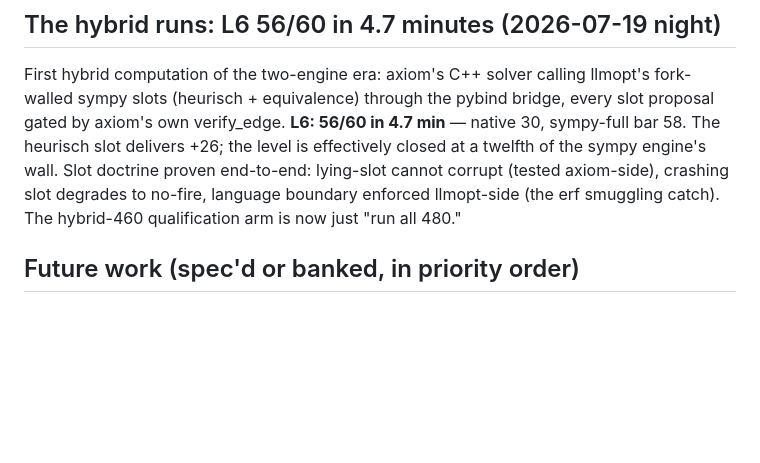
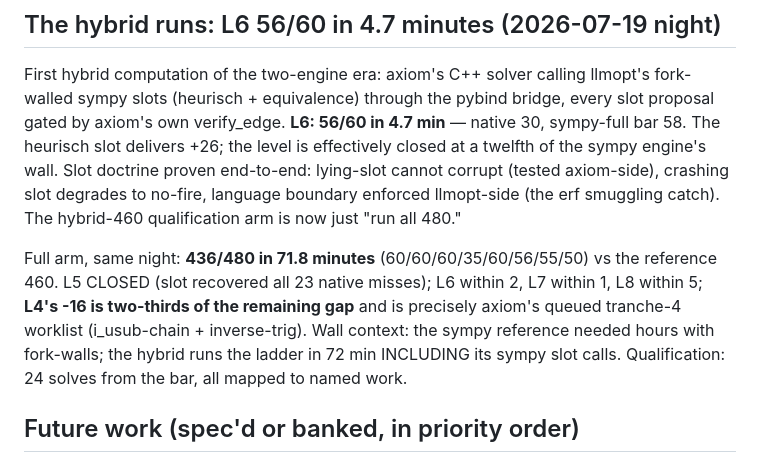
Before and after one commit to 39hops/llmopt, a Markdown page: docs/RESULTS.md, the part around the change. GitHub-like rendering; blank space fills up the shorter version.

Commit message:
docs: full hybrid arm — 436/480 in 72 min; L5 closed by the slot; L4 (-16) = two-thirds of the gap = axiom's queued worklist
Co-Authored-By: Claude Fable 5 <noreply@anthropic.com>

```diff
--- a/docs/RESULTS.md
+++ b/docs/RESULTS.md
@@ -2832,6 +2832,16 @@ crashing slot degrades to no-fire, language boundary enforced
 llmopt-side (the erf smuggling catch). The hybrid-460
 qualification arm is now just "run all 480."
 
+Full arm, same night: **436/480 in 71.8 minutes**
+(60/60/60/35/60/56/55/50) vs the reference 460. L5 CLOSED (slot
+recovered all 23 native misses); L6 within 2, L7 within 1, L8
+within 5; **L4's -16 is two-thirds of the remaining gap** and is
+precisely axiom's queued tranche-4 worklist (i_usub-chain +
+inverse-trig). Wall context: the sympy reference needed hours
+with fork-walls; the hybrid runs the ladder in 72 min INCLUDING
+its sympy slot calls. Qualification: 24 solves from the bar, all
+mapped to named work.
+
 ## Future work (spec'd or banked, in priority order)
 
 [2026-07-07 status: bandit RUN (null — see above); bidirectional RUN
```
